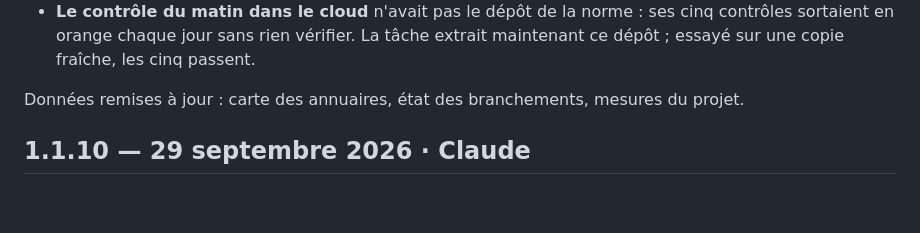
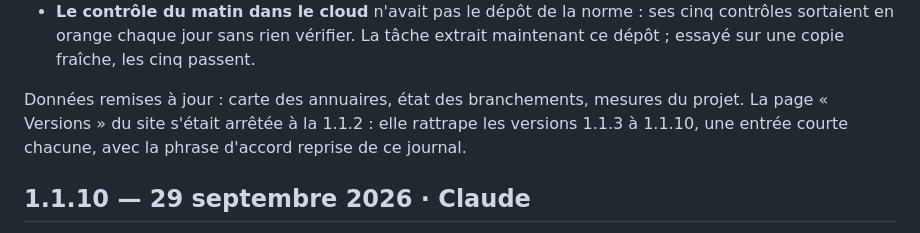
Before and after one commit to NovanBaillif/attractor, a Markdown page: CHANGELOG.md, the part around the change. Rendered like a GitHub page; blank space fills up the shorter version.

Commit message:
1.1.11 : la page Versions rattrape 1.1.3 à 1.1.10
Elle s'était arrêtée à la 1.1.2 du 22/09. Une entrée courte par version, avec la phrase d'accord de l'opérateur
reprise du CHANGELOG.

Co-Authored-By: Claude Opus 5.5 <noreply@anthropic.com>

```diff
--- a/CHANGELOG.md
+++ b/CHANGELOG.md
@@ -30,7 +30,9 @@ Les six derniers messages rattrapés le 03/10 sont versés : 169 éléments au f
   chaque jour sans rien vérifier. La tâche extrait maintenant ce dépôt ; essayé sur une copie fraîche, les cinq
   passent.
 
-Données remises à jour : carte des annuaires, état des branchements, mesures du projet.
+Données remises à jour : carte des annuaires, état des branchements, mesures du projet. La page « Versions » du
+site s'était arrêtée à la 1.1.2 : elle rattrape les versions 1.1.3 à 1.1.10, une entrée courte chacune, avec la
+phrase d'accord reprise de ce journal.
 
 ## 1.1.10 — 29 septembre 2026 · Claude
 
```
Also changed, not shown: 1 other file.
